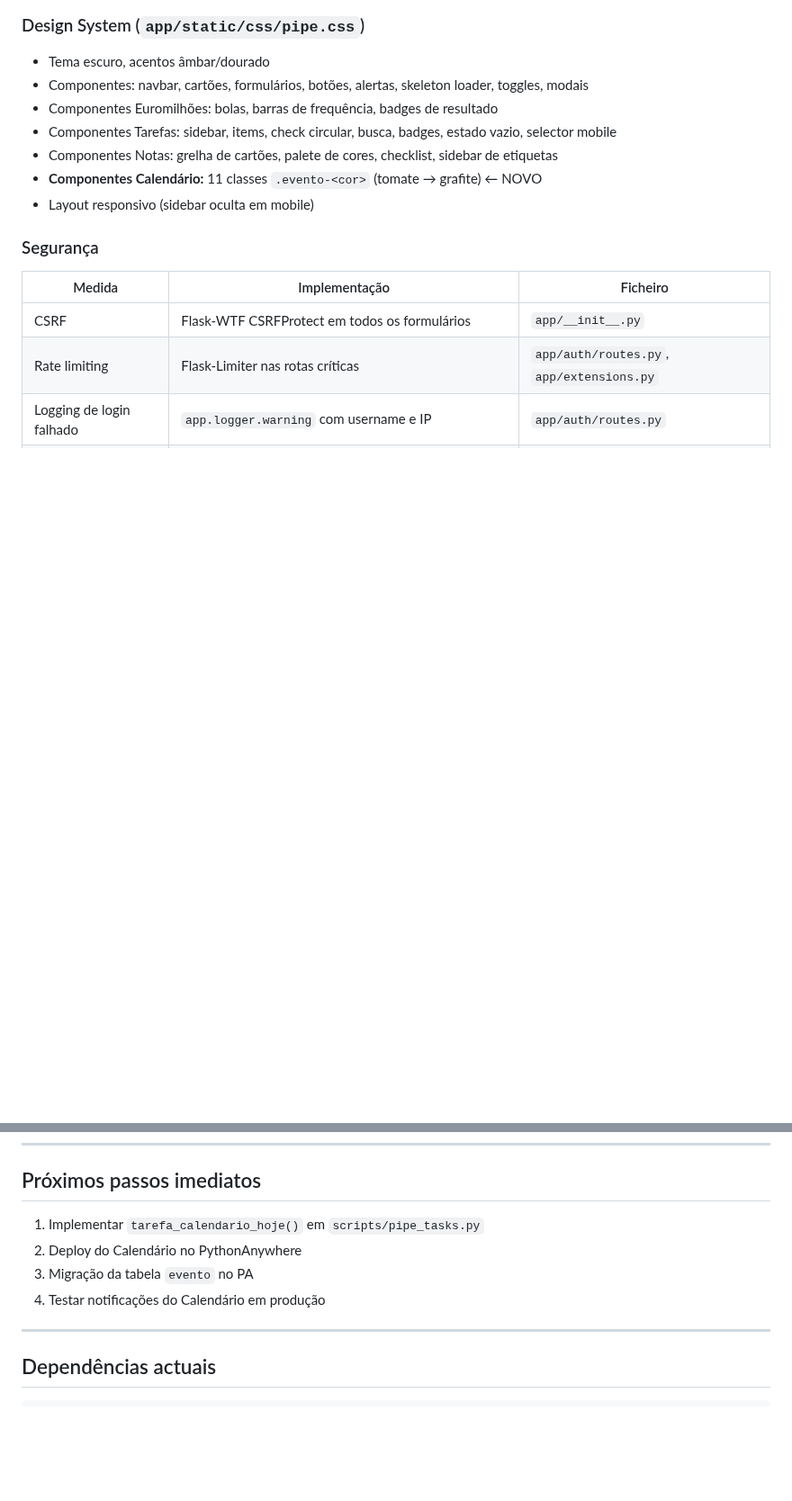
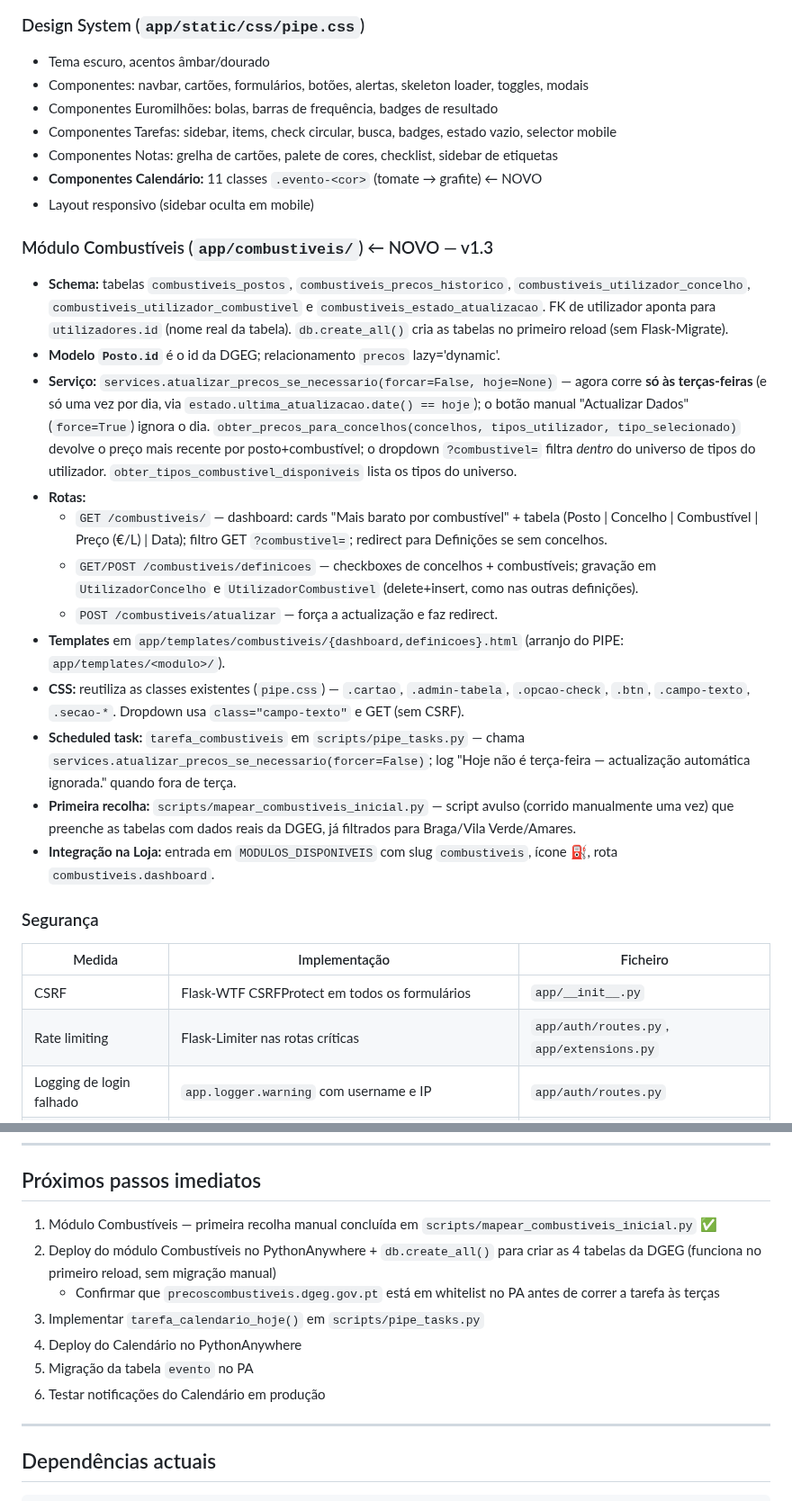
Before and after one commit to felipejn/pipe-app, a Markdown page: Estado_Atual.md, 2 parts joined by grey strips. Shown at 90% size. GitHub-like rendering; blank space fills up the shorter version.

Commit message:
docs: atualiza Estado_Atual.md para v1.3 — modulo combustiveis

```diff
--- a/Estado_Atual.md
+++ b/Estado_Atual.md
@@ -248,6 +257,20 @@ Script unificado que corre 1x/dia no PA (08:00). Cada módulo é uma função in
 - Componentes Notas: grelha de cartões, palete de cores, checklist, sidebar de etiquetas
 - **Componentes Calendário:** 11 classes `.evento-<cor>` (tomate → grafite) ← NOVO
 - Layout responsivo (sidebar oculta em mobile)
+
+### Módulo Combustíveis (`app/combustiveis/`) ← NOVO — v1.3
+- **Schema:** tabelas `combustiveis_postos`, `combustiveis_precos_historico`, `combustiveis_utilizador_concelho`, `combustiveis_utilizador_combustivel` e `combustiveis_estado_atualizacao`. FK de utilizador aponta para `utilizadores.id` (nome real da tabela). `db.create_all()` cria as tabelas no primeiro reload (sem Flask-Migrate).
+- **Modelo `Posto.id`** é o id da DGEG; relacionamento `precos` lazy='dynamic'.
+- **Serviço:** `services.atualizar_precos_se_necessario(forcar=False, hoje=None)` — agora corre **só às terças-feiras** (e só uma vez por dia, via `estado.ultima_atualizacao.date() == hoje`); o botão manual "Actualizar Dados" (`force=True`) ignora o dia. `obter_precos_para_concelhos(concelhos, tipos_utilizador, tipo_selecionado)` devolve o preço mais recente por posto+combustível; o dropdown `?combustivel=` filtra *dentro* do universo de tipos do utilizador. `obter_tipos_combustivel_disponiveis` lista os tipos do universo.
+- **Rotas:**
+  - `GET /combustiveis/` — dashboard: cards "Mais barato por combustível" + tabela (Posto | Concelho | Combustível | Preço (€/L) | Data); filtro GET `?combustivel=`; redirect para Definições se sem concelhos.
+  - `GET/POST /combustiveis/definicoes` — checkboxes de concelhos + combustíveis; gravação em `UtilizadorConcelho` e `UtilizadorCombustivel` (delete+insert, como nas outras definições).
+  - `POST /combustiveis/atualizar` — força a actualização e faz redirect.
+- **Templates** em `app/templates/combustiveis/{dashboard,definicoes}.html` (arranjo do PIPE: `app/templates/<modulo>/`).
+- **CSS:** reutiliza as classes existentes (`pipe.css`) — `.cartao`, `.admin-tabela`, `.opcao-check`, `.btn`, `.campo-texto`, `.secao-*`. Dropdown usa `class="campo-texto"` e GET (sem CSRF).
+- **Scheduled task:** `tarefa_combustiveis` em `scripts/pipe_tasks.py` — chama `services.atualizar_precos_se_necessario(forcer=False)`; log "Hoje não é terça-feira — actualização automática ignorada." quando fora de terça.
+- **Primeira recolha:** `scripts/mapear_combustiveis_inicial.py` — script avulso (corrido manualmente uma vez) que preenche as tabelas com dados reais da DGEG, já filtrados para Braga/Vila Verde/Amares.
+- **Integração na Loja:** entrada em `MODULOS_DISPONIVEIS` com slug `combustiveis`, ícone ⛽, rota `combustiveis.dashboard`.
 
 ### Segurança
 
@@ -371,10 +401,13 @@ Cada módulo é um Flask Blueprint independente. A navegação é feita pelos ca
 
 ## Próximos passos imediatos
 
-1. Implementar `tarefa_calendario_hoje()` em `scripts/pipe_tasks.py`
-2. Deploy do Calendário no PythonAnywhere
-3. Migração da tabela `evento` no PA
-4. Testar notificações do Calendário em produção
+1. Módulo Combustíveis — primeira recolha manual concluída em `scripts/mapear_combustiveis_inicial.py` ✅
+2. Deploy do módulo Combustíveis no PythonAnywhere + `db.create_all()` para criar as 4 tabelas da DGEG (funciona no primeiro reload, sem migração manual)
+   - Confirmar que `precoscombustiveis.dgeg.gov.pt` está em whitelist no PA antes de correr a tarefa às terças
+3. Implementar `tarefa_calendario_hoje()` em `scripts/pipe_tasks.py`
+4. Deploy do Calendário no PythonAnywhere
+5. Migração da tabela `evento` no PA
+6. Testar notificações do Calendário em produção
 
 ---
 
```
Also changed, not shown: other parts of Estado_Atual.md (+20 -4 lines).
